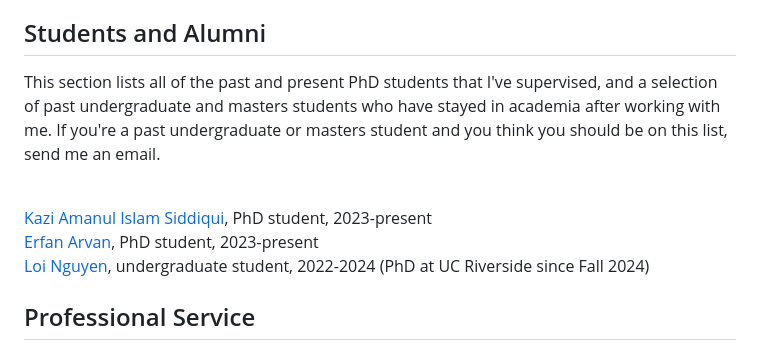
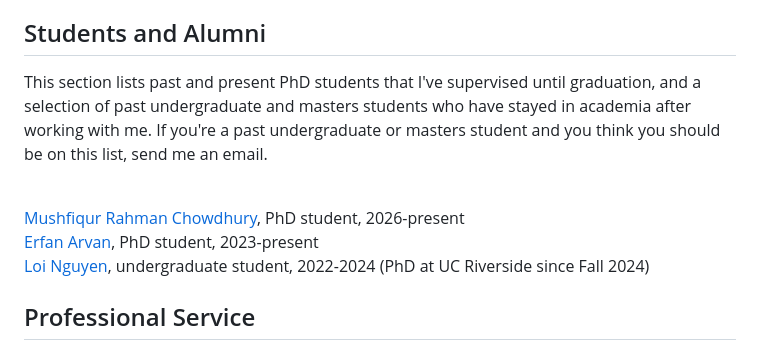
Before and after one commit to kelloggm/martinjkellogg.com, a Markdown page: index.md, the part around the change. Drawn GitHub-style.

```diff
--- a/index.md
+++ b/index.md
@@ -136,13 +136,13 @@ I've made my academic job market materials publicly available:
 
   <h2> Students and Alumni </h2>
 
-  This section lists all of the past and present PhD students that I've supervised, and a selection of past undergraduate
+  This section lists past and present PhD students that I've supervised until graduation, and a selection of past undergraduate
   and masters students who have stayed in academia after working with me. If you're a past undergraduate or masters student
   and you think you should be on this list, send me an email.<br><br>
 
-  <a href="https://web.njit.edu/~ks225/">Kazi Amanul Islam Siddiqui</a>, PhD student, 2023-present <br>
+  <a href="https://mushfiqur-chowdhury05.github.io/">Mushfiqur Rahman Chowdhury</a>, PhD student, 2026-present <br>
   <a href="https://web.njit.edu/~ea442/">Erfan Arvan</a>, PhD student, 2023-present <br>
-  <a href="https://sites.google.com/ucr.edu/loinguyen">Loi Nguyen</a>, undergraduate student, 2022-2024 (PhD at UC Riverside since Fall 2024)<br>
+<a href="https://sites.google.com/ucr.edu/loinguyen">Loi Nguyen</a>, undergraduate student, 2022-2024 (PhD at UC Riverside since Fall 2024)<br>
 </section>
 
 <section id="service">
```
